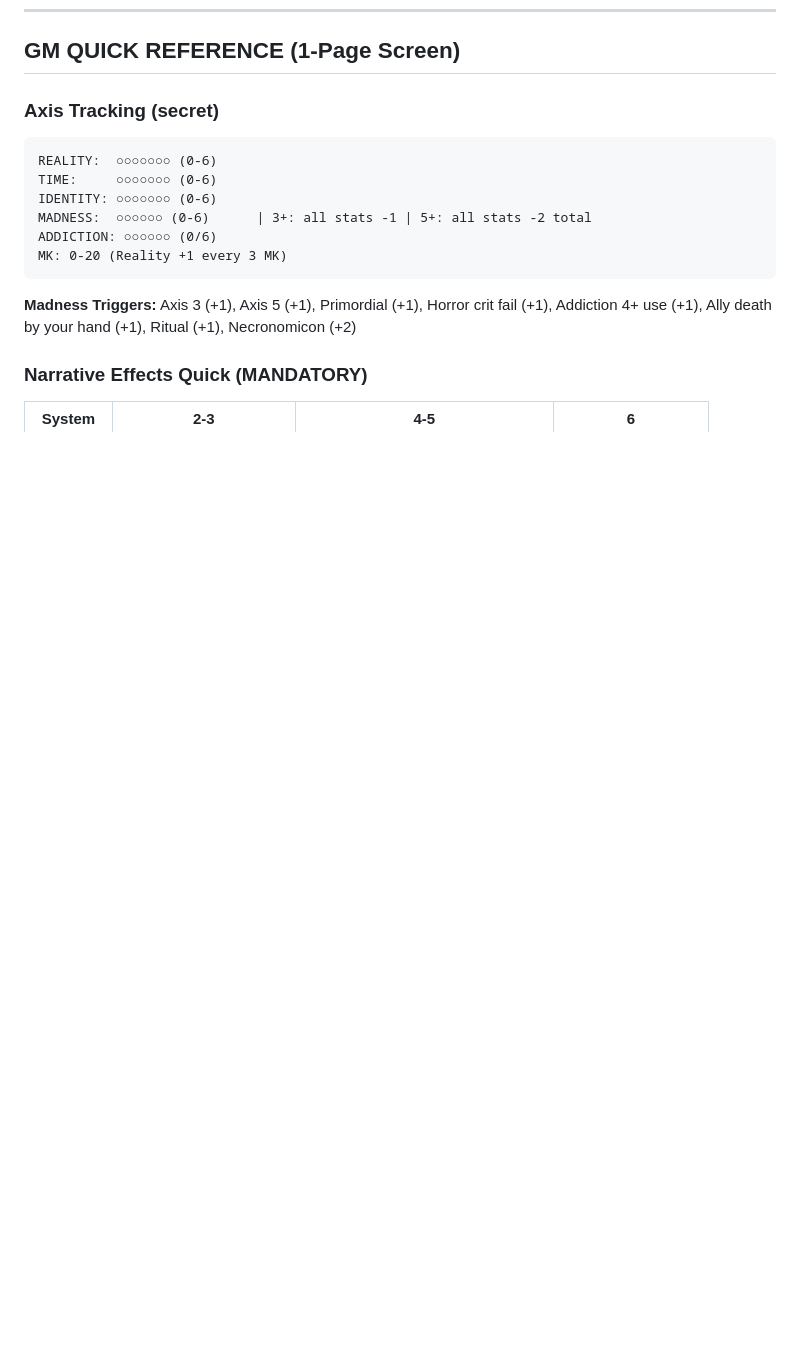
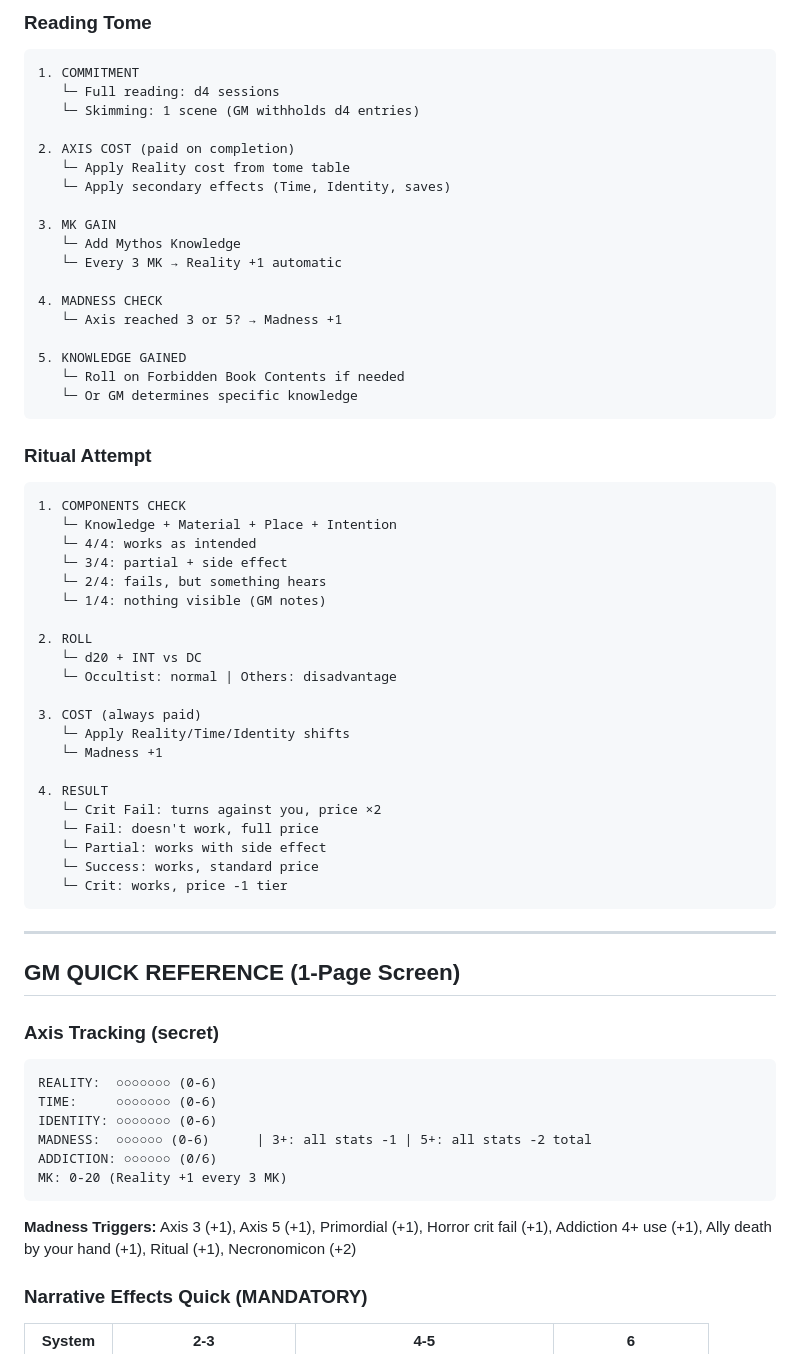
Before and after one commit to JAPA-Gerthner/claude-gm, a Markdown page: rulesets/cthulhu.md, the part around one of its changes. Drawn GitHub-style; blank space fills up the shorter version.

````diff
--- a/rulesets/cthulhu.md
+++ b/rulesets/cthulhu.md
@@ -1151,3 +1236,54 @@ Clues don't just get found — they ATTRACT.
+### Reading Tome
+
+```
+1. COMMITMENT
+   └─ Full reading: d4 sessions
+   └─ Skimming: 1 scene (GM withholds d4 entries)
+
+2. AXIS COST (paid on completion)
+   └─ Apply Reality cost from tome table
+   └─ Apply secondary effects (Time, Identity, saves)
+
+3. MK GAIN
+   └─ Add Mythos Knowledge
+   └─ Every 3 MK → Reality +1 automatic
+
+4. MADNESS CHECK
+   └─ Axis reached 3 or 5? → Madness +1
+
+5. KNOWLEDGE GAINED
+   └─ Roll on Forbidden Book Contents if needed
+   └─ Or GM determines specific knowledge
+```
+
+### Ritual Attempt
+
+```
+1. COMPONENTS CHECK
+   └─ Knowledge + Material + Place + Intention
+   └─ 4/4: works as intended
+   └─ 3/4: partial + side effect
+   └─ 2/4: fails, but something hears
+   └─ 1/4: nothing visible (GM notes)
+
+2. ROLL
+   └─ d20 + INT vs DC
+   └─ Occultist: normal | Others: disadvantage
+
+3. COST (always paid)
+   └─ Apply Reality/Time/Identity shifts
+   └─ Madness +1
+
+4. RESULT
+   └─ Crit Fail: turns against you, price ×2
+   └─ Fail: doesn't work, full price
+   └─ Partial: works with side effect
+   └─ Success: works, standard price
+   └─ Crit: works, price -1 tier
+```
+
+---
+
 ## GM QUICK REFERENCE (1-Page Screen)
 
 ### Axis Tracking (secret)
````
Also changed, not shown: other parts of rulesets/cthulhu.md (+85 -0 lines).
